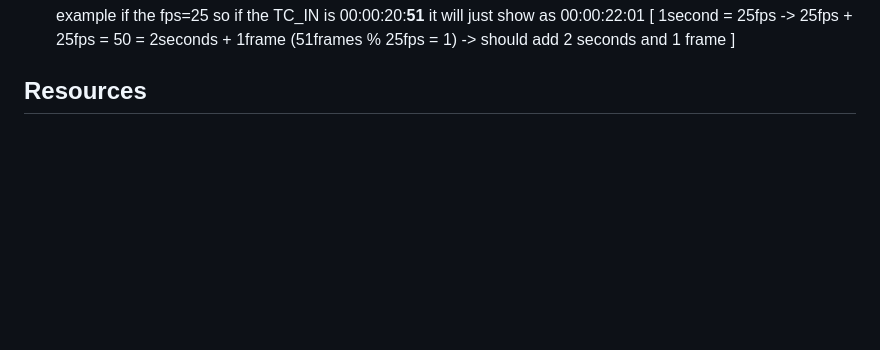
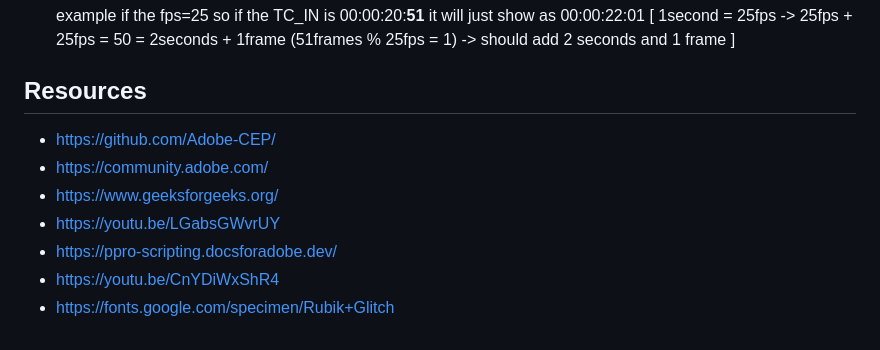
Before and after one commit to Ronvaknins/FirstCut, a Markdown page: README.md, the part around one of its changes. Rendered like a GitHub page; blank space fills up the shorter version.

```diff
--- a/README.md
+++ b/README.md
@@ -58,9 +58,10 @@ this will be filed by the video script writer.
 - [ ] add exception when the the frames timecode is out of the range of the fps - 1 , right now it work as "cyclic" for example if the fps=25 so if the TC_IN is 00:00:20:**51** it will just show as 00:00:22:01 [ 1second = 25fps -> 25fps + 25fps = 50 = 2seconds +  1frame (51frames % 25fps = 1) -> should add 2 seconds and 1 frame ]
 
 ## Resources
--
--
--
--
--
--
+- https://github.com/Adobe-CEP/
+- https://community.adobe.com/
+- https://www.geeksforgeeks.org/
+- https://youtu.be/LGabsGWvrUY
+- https://ppro-scripting.docsforadobe.dev/
+- https://youtu.be/CnYDiWxShR4
+- https://fonts.google.com/specimen/Rubik+Glitch
```
Also changed, not shown: other parts of README.md (+2 -2 lines).
